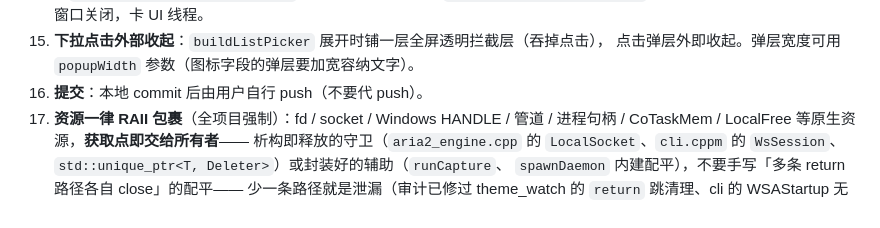
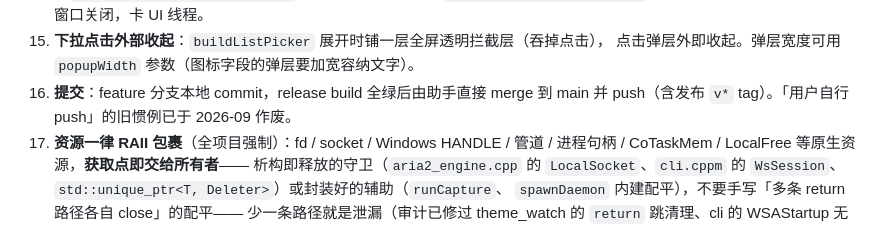
Before and after one commit to FarnaHerry/tinynext, a Markdown page: AGENTS.md, the part around the change. Rendered like a GitHub page.

```diff
--- a/AGENTS.md
+++ b/AGENTS.md
@@ -101,7 +101,9 @@ tinynext agent                             # 打印 CLI 使用教学（给 AI
     `std::system("explorer …")`**——explorer 会让调用方同步等窗口关闭，卡 UI 线程。
 14. **下拉点击外部收起**：`buildListPicker` 展开时铺一层全屏透明拦截层（吞掉点击），
     点击弹层外即收起。弹层宽度可用 `popupWidth` 参数（图标字段的弹层要加宽容纳文字）。
-15. **提交**：本地 commit 后由用户自行 push（不要代 push）。
+15. **提交**：feature 分支本地 commit，release build 全绿后由助手直接
+    merge 到 main 并 push（含发布 `v*` tag）。「用户自行 push」的旧惯例已于
+    2026-09 作废。
 16. **资源一律 RAII 包裹**（全项目强制）：fd / socket / Windows HANDLE / 管道 /
     进程句柄 / CoTaskMem / LocalFree 等原生资源，**获取点即交给所有者**——
     析构即释放的守卫（`aria2_engine.cpp` 的 `LocalSocket`、`cli.cppm` 的
```
Also changed, not shown: CLAUDE.md (+3 -1 lines).
